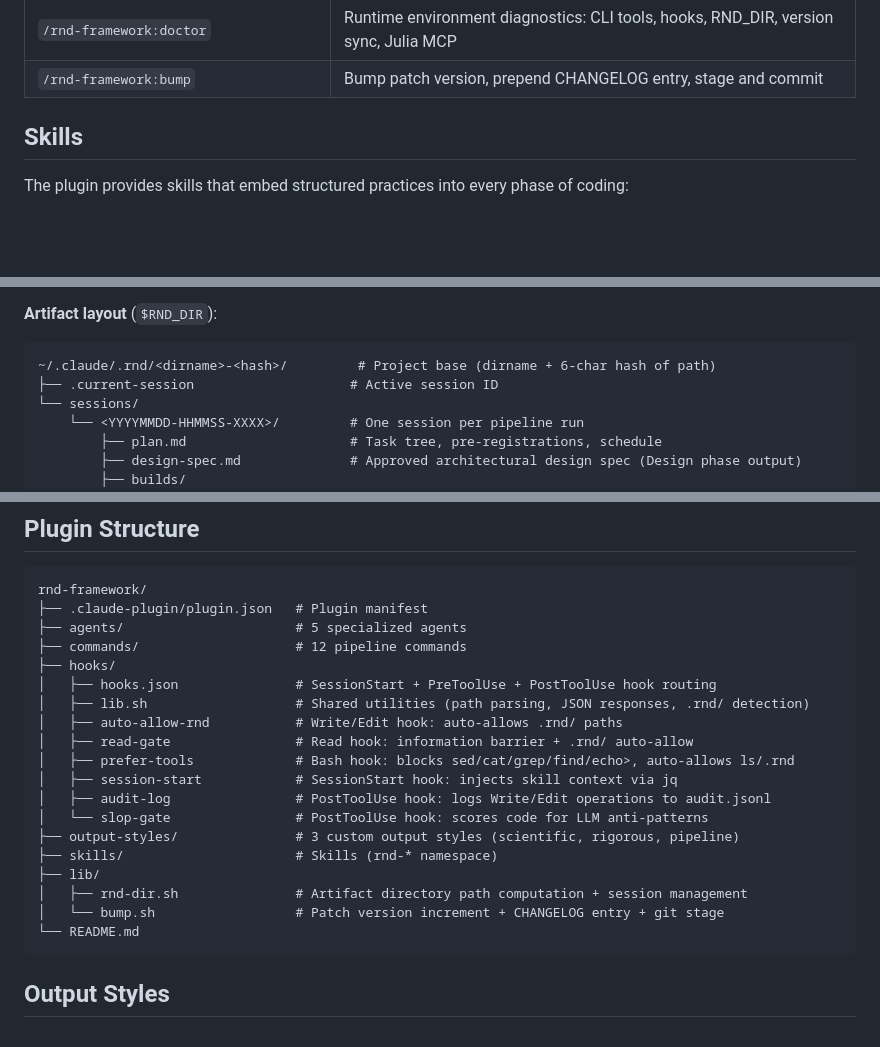
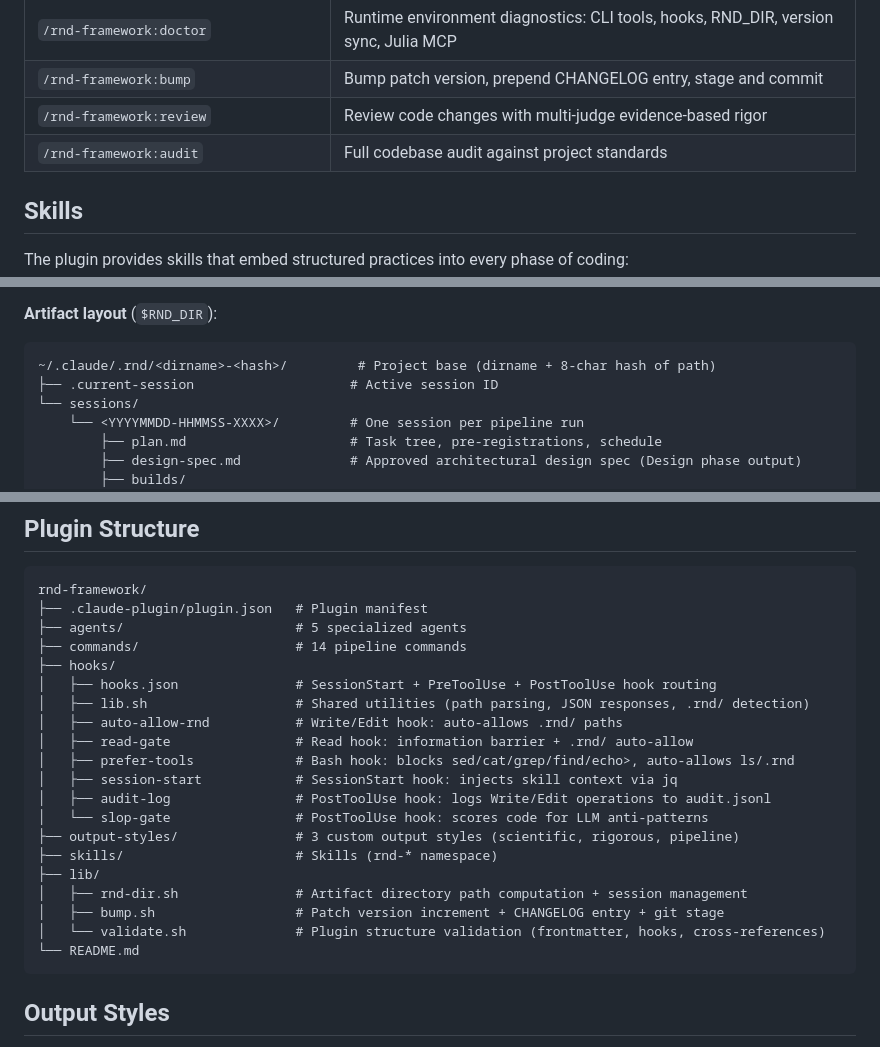
Before and after one commit to oleksify/rnd-framework, a Markdown page: plugins/rnd-framework/README.md, 3 parts joined by grey strips. GitHub-like rendering; blank space fills up the shorter version.

Commit message:
Fix stale docs in README and skill tables

````diff
--- a/plugins/rnd-framework/README.md
+++ b/plugins/rnd-framework/README.md
@@ -71,6 +71,8 @@ After configuring, start a Claude Code session in the project and check:
 | `/rnd-framework:validate` | Validate plugin structure: frontmatter, hooks, cross-references |
 | `/rnd-framework:doctor` | Runtime environment diagnostics: CLI tools, hooks, RND_DIR, version sync, Julia MCP |
 | `/rnd-framework:bump` | Bump patch version, prepend CHANGELOG entry, stage and commit |
+| `/rnd-framework:review` | Review code changes with multi-judge evidence-based rigor |
+| `/rnd-framework:audit` | Full codebase audit against project standards |
 
 ## Skills
 
@@ -190,7 +193,7 @@ Each pipeline run gets a unique session ID. Previous sessions remain on disk and
 **Artifact layout** (`$RND_DIR`):
 
 ```
-~/.claude/.rnd/<dirname>-<hash>/         # Project base (dirname + 6-char hash of path)
+~/.claude/.rnd/<dirname>-<hash>/         # Project base (dirname + 8-char hash of path)
 ├── .current-session                    # Active session ID
 └── sessions/
     └── <YYYYMMDD-HHMMSS-XXXX>/         # One session per pipeline run
@@ -214,7 +217,7 @@ Since artifacts live outside the project directory, no `.gitignore` changes are
 rnd-framework/
 ├── .claude-plugin/plugin.json   # Plugin manifest
 ├── agents/                      # 5 specialized agents
-├── commands/                    # 12 pipeline commands
+├── commands/                    # 14 pipeline commands
 ├── hooks/
 │   ├── hooks.json               # SessionStart + PreToolUse + PostToolUse hook routing
 │   ├── lib.sh                   # Shared utilities (path parsing, JSON responses, .rnd/ detection)
@@ -228,7 +231,8 @@ rnd-framework/
 ├── skills/                      # Skills (rnd-* namespace)
 ├── lib/
 │   ├── rnd-dir.sh               # Artifact directory path computation + session management
-│   └── bump.sh                  # Patch version increment + CHANGELOG entry + git stage
+│   ├── bump.sh                  # Patch version increment + CHANGELOG entry + git stage
+│   └── validate.sh              # Plugin structure validation (frontmatter, hooks, cross-references)
 └── README.md
 ```
 
````
Also changed, not shown: other parts of plugins/rnd-framework/README.md (+1 -0 lines), CLAUDE.md (+2 -1 lines), 1 other file.
